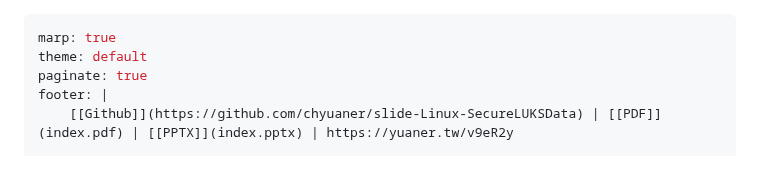
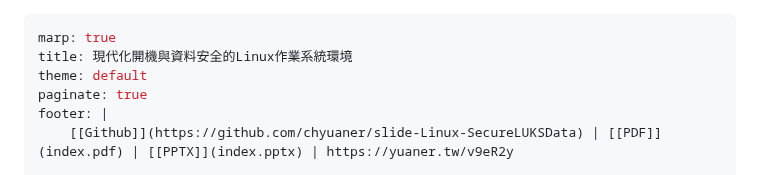
Before and after one commit to chyuaner/slide-Linux-SecureLUKSData, a Markdown page: index.md, the part around the change. GitHub-like rendering.

Commit message:
set title

```diff
--- a/index.md
+++ b/index.md
@@ -1,5 +1,6 @@
 ---
 marp: true
+title: 現代化開機與資料安全的Linux作業系統環境
 theme: default
 paginate: true
 footer: |
```
